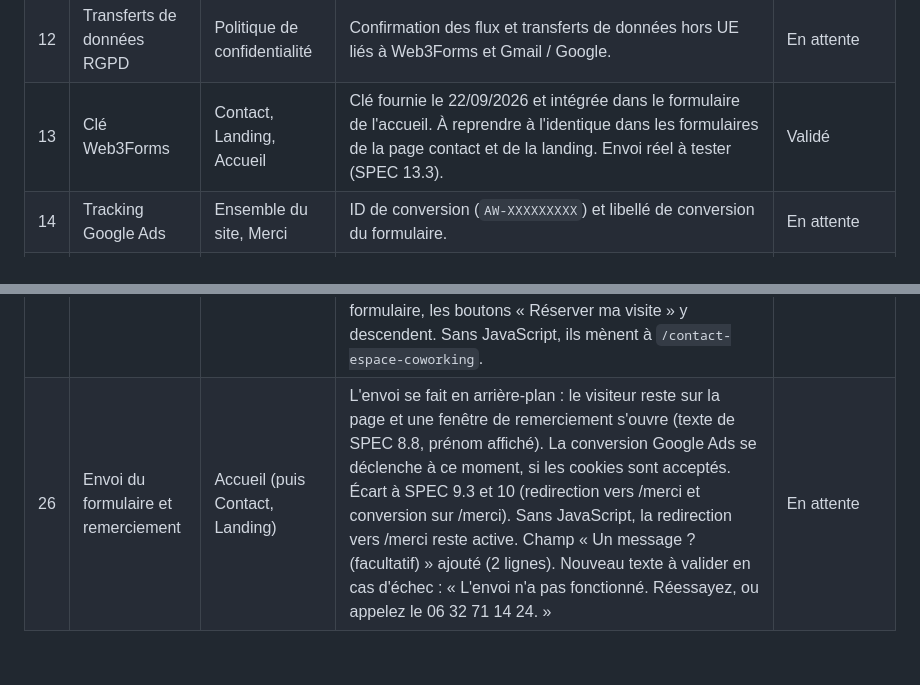
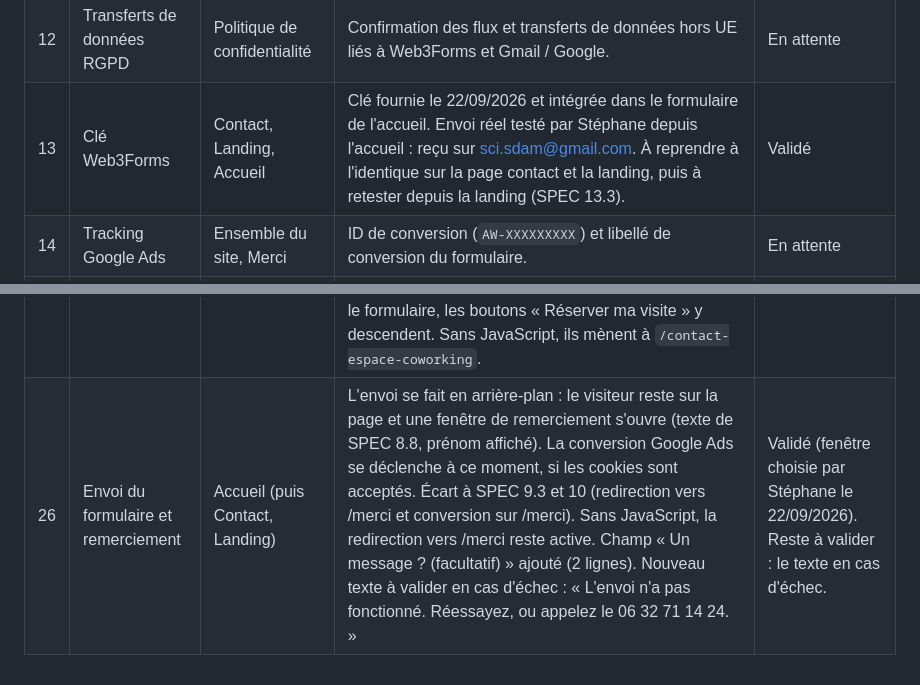
Before and after one commit to Doun22/dojow-site, a Markdown page: A-VALIDER.md, 2 parts joined by grey strips. Rendered like a GitHub page.

Commit message:
A-VALIDER · envoi réel du formulaire validé, fenêtre de remerciement retenue
Co-Authored-By: Claude Opus 5 <noreply@anthropic.com>

```diff
--- a/A-VALIDER.md
+++ b/A-VALIDER.md
@@ -16,7 +16,7 @@ Ce document recense l'ensemble des points ouverts, choix éditoriaux, techniques
 | 10 | Pourquoi Dojow | À propos | En 3 ou 4 phrases, dans les mots de Stéphane, la raison de la création de Dojow. | En attente |
 | 11 | Statut juridique et publication | Mentions légales | Exploitant de l'espace (SCI SDAM ?) et confirmation du directeur de la publication. | En attente |
 | 12 | Transferts de données RGPD | Politique de confidentialité | Confirmation des flux et transferts de données hors UE liés à Web3Forms et Gmail / Google. | En attente |
-| 13 | Clé Web3Forms | Contact, Landing, Accueil | Clé fournie le 22/09/2026 et intégrée dans le formulaire de l'accueil. À reprendre à l'identique dans les formulaires de la page contact et de la landing. Envoi réel à tester (SPEC 13.3). | Validé |
+| 13 | Clé Web3Forms | Contact, Landing, Accueil | Clé fournie le 22/09/2026 et intégrée dans le formulaire de l'accueil. Envoi réel testé par Stéphane depuis l'accueil : reçu sur sci.sdam@gmail.com. À reprendre à l'identique sur la page contact et la landing, puis à retester depuis la landing (SPEC 13.3). | Validé |
 | 14 | Tracking Google Ads | Ensemble du site, Merci | ID de conversion (`AW-XXXXXXXXX`) et libellé de conversion du formulaire. | En attente |
 | 15 | Fichiers définitifs | Ensemble du site | Logos et image OG intégrés. Favicon dérivé automatiquement du samouraï : à confirmer. Photos réelles intégrées le 22/09/2026 : IMG-01, IMG-02, IMG-05, IMG-06. Restent en placeholder : IMG-03 (coin café), IMG-04 (entrée), IMG-07 (équipe), IMG-08 (portrait), IMG-09 (badge), IMG-10 (quartier). | Partiellement validé |
 | 16 | Textures de fond | Ensemble du site | La texture en points est remplacée par la photo de texture fournie par Stéphane, à 20 % d'opacité (`assets/img/patterns/texture.webp`, classe `texture-dots`). Le quadrillage CSS (`texture-grid`) reste disponible. Écart à SPEC 5.3 et à la règle 10 (image d'aspect généré), choisi par Stéphane le 22/09/2026. | Validé |
@@ -29,4 +29,4 @@ Ce document recense l'ensemble des points ouverts, choix éditoriaux, techniques
 | 23 | Photos fournies | Ensemble du site | Wordmark brodé sur tissu noir : utilisé en fond de « Parti pris » sur demande de Stéphane, bien qu'il porte un filigrane Gemini (image générée par IA, règle 10). Filigrane masqué à l'intégration. Texture : utilisée (point 16). Bureaux vitrés au mur jaune (2 photos) : non utilisés, car SPEC 8.4 dit « Dojow ne loue pas de bureaux fermés ». Décision de Stéphane attendue. | En attente |
 | 24 | Logo du footer | Toutes les pages | Logo vertical blanc (pictogramme et texte dessous), dérivé de `logo-dojow-square.png`. La ligne texte « Tech & Discipline » est retirée car elle figure déjà dans le logo (SPEC 6.2 demandait logo + signature). À confirmer. | En attente |
 | 25 | Formulaire sur l'accueil | Accueil | Section « Réservez votre visite du coworking Dojow. » ajoutée avant le footer (formulaire de la section 9 avec `origine = site`, coordonnées de 8.5 à droite), à la demande de Stéphane. Champ « Un message ? » non repris, pour garder un formulaire court comme sur la landing. Bloc « Venez voir si Dojow est fait pour vous. » déplacé sous le témoignage. Sur une page qui contient le formulaire, les boutons « Réserver ma visite » y descendent. Sans JavaScript, ils mènent à `/contact-espace-coworking`. | Validé |
-| 26 | Envoi du formulaire et remerciement | Accueil (puis Contact, Landing) | L'envoi se fait en arrière-plan : le visiteur reste sur la page et une fenêtre de remerciement s'ouvre (texte de SPEC 8.8, prénom affiché). La conversion Google Ads se déclenche à ce moment, si les cookies sont acceptés. Écart à SPEC 9.3 et 10 (redirection vers /merci et conversion sur /merci). Sans JavaScript, la redirection vers /merci reste active. Champ « Un message ? (facultatif) » ajouté (2 lignes). Nouveau texte à valider en cas d'échec : « L'envoi n'a pas fonctionné. Réessayez, ou appelez le 06 32 71 14 24. » | En attente |
+| 26 | Envoi du formulaire et remerciement | Accueil (puis Contact, Landing) | L'envoi se fait en arrière-plan : le visiteur reste sur la page et une fenêtre de remerciement s'ouvre (texte de SPEC 8.8, prénom affiché). La conversion Google Ads se déclenche à ce moment, si les cookies sont acceptés. Écart à SPEC 9.3 et 10 (redirection vers /merci et conversion sur /merci). Sans JavaScript, la redirection vers /merci reste active. Champ « Un message ? (facultatif) » ajouté (2 lignes). Nouveau texte à valider en cas d'échec : « L'envoi n'a pas fonctionné. Réessayez, ou appelez le 06 32 71 14 24. » | Validé (fenêtre choisie par Stéphane le 22/09/2026). Reste à valider : le texte en cas d'échec. |
```
